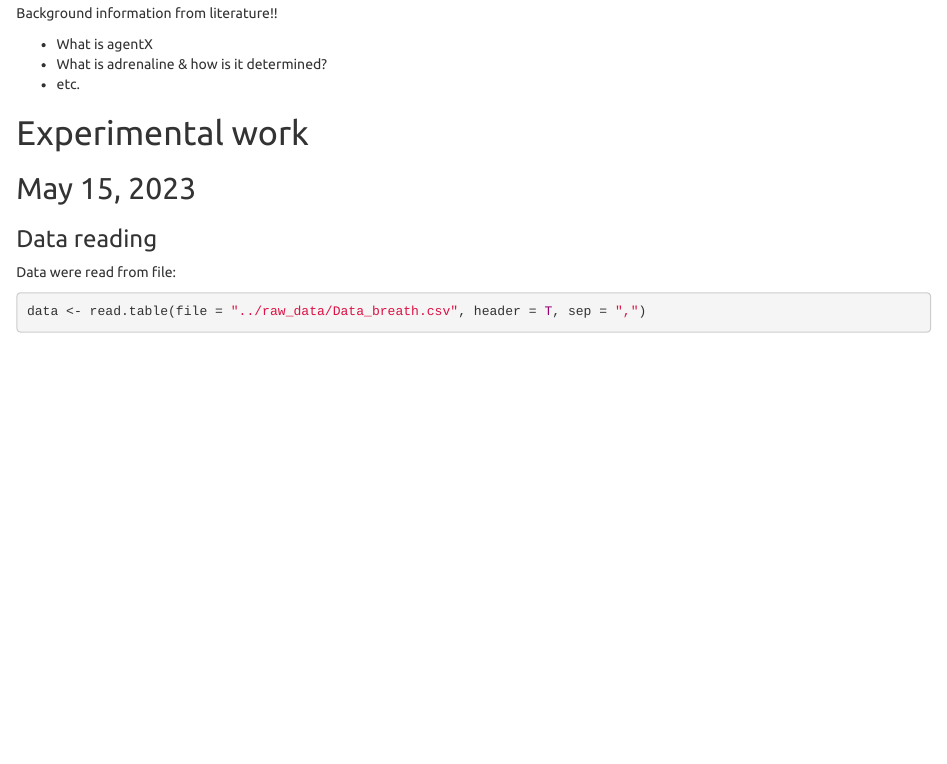
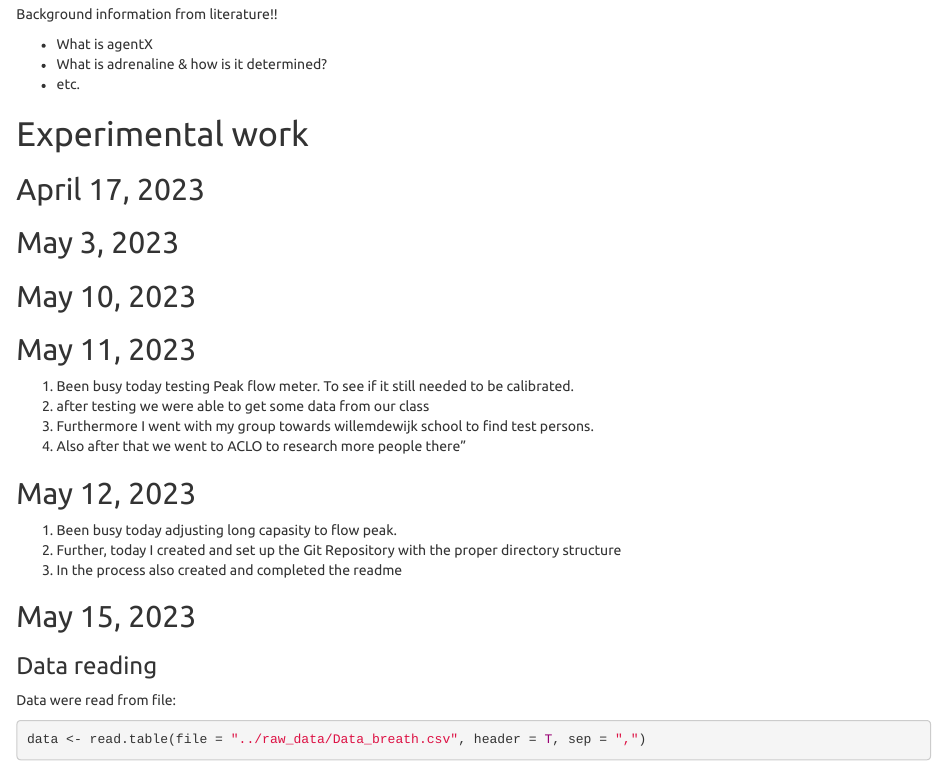
Before and after one commit to danielpastoor/breathing_peak_flow, an R Markdown document (logs/BFV1_LOG_Daniel_Pastoor.Rmd): the page in a window 1100 px wide, from 780 px down before the commit and from 900 px down after it, so that both start at the same text. Rendered offline with R 4.5, knitr and Pandoc, with nearby package versions; some code elsewhere in the file could not run offline.

Commit message:
Added logs

```diff
--- a/logs/BFV1_LOG_Daniel_Pastoor.Rmd
+++ b/logs/BFV1_LOG_Daniel_Pastoor.Rmd
@@ -29,6 +29,25 @@ Background information from literature!!
 - etc.
 
 # Experimental work
+
+## April 17, 2023
+
+## May 3, 2023
+
+## May 10, 2023
+
+## May 11, 2023
+
+1. Been busy today testing Peak flow meter. To see if it still needed to be calibrated.
+2. after testing we were able to get some data from our class
+3. Furthermore I went with my group towards willemdewijk school to find test persons.
+4. Also after that we went to ACLO to research more people there"
+
+## May 12, 2023
+
+1. Been busy today adjusting long capasity to flow peak.
+2. Further, today I created and set up the Git Repository with the proper directory structure
+3. In the process also created and completed the readme
 
 ## May 15, 2023
 
```
Also changed, not shown: logs/BFV1_LOG_Daniel_Pastoor.Rmd (3 more changed lines).
